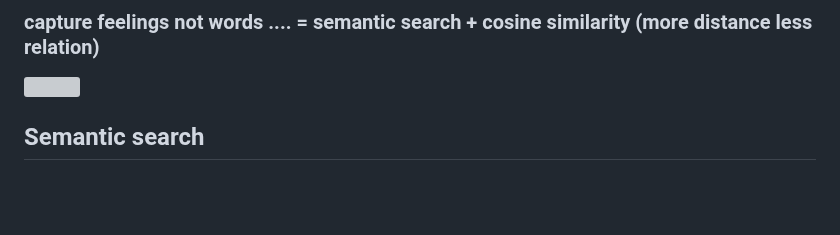
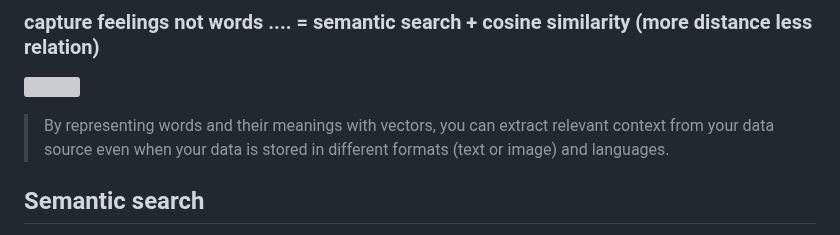
Before and after one commit to Trainer-AJ/AI-13July, a Markdown page: GPT/semantic-search.md, the part around one of its changes. Rendered like a GitHub page; blank space fills up the shorter version; grey boxes are pictures that could not be loaded.

```diff
--- a/GPT/semantic-search.md
+++ b/GPT/semantic-search.md
@@ -4,6 +4,7 @@
 
 ![](https://learn.microsoft.com/en-us/training/wwl-data-ai/build-copilot-ai-studio/media/vector-embeddings.jpg)
 
+> By representing words and their meanings with vectors, you can extract relevant context from your data source even when your data is stored in different formats (text or image) and languages.
 
 ## Semantic search
 Semantic search understands your intent by going **beyond keywords** and trying to grasp the **meaning** behind your query. It uses a combination of **natural language processing (NLP)** and **machine learning**, especially techniques like **embeddings** and **transformer models** (like BERT or GPT), to figure out what you're actually looking for.
```
Also changed, not shown: other parts of GPT/semantic-search.md (+3 -0 lines).
